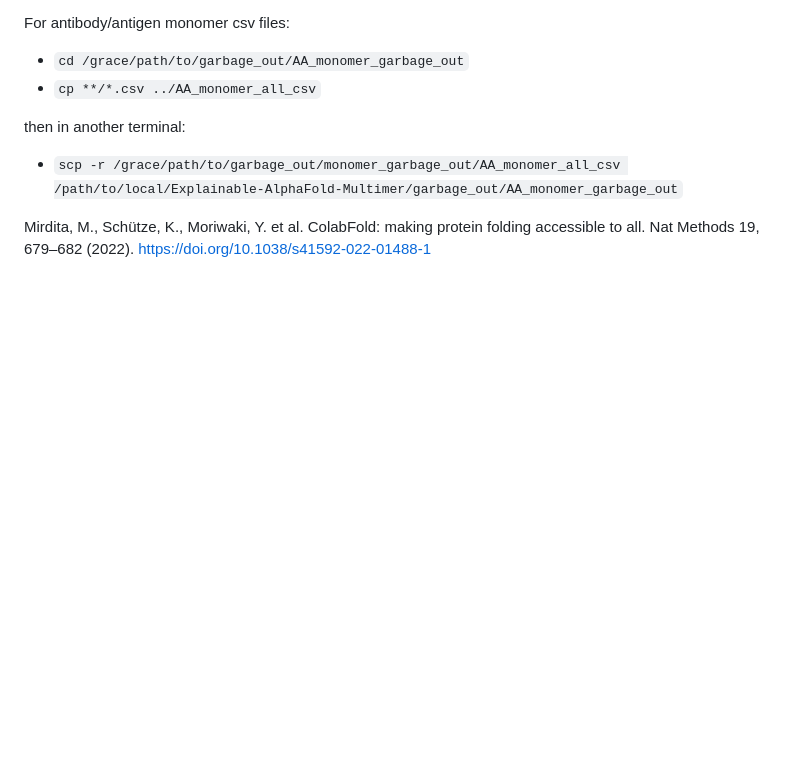
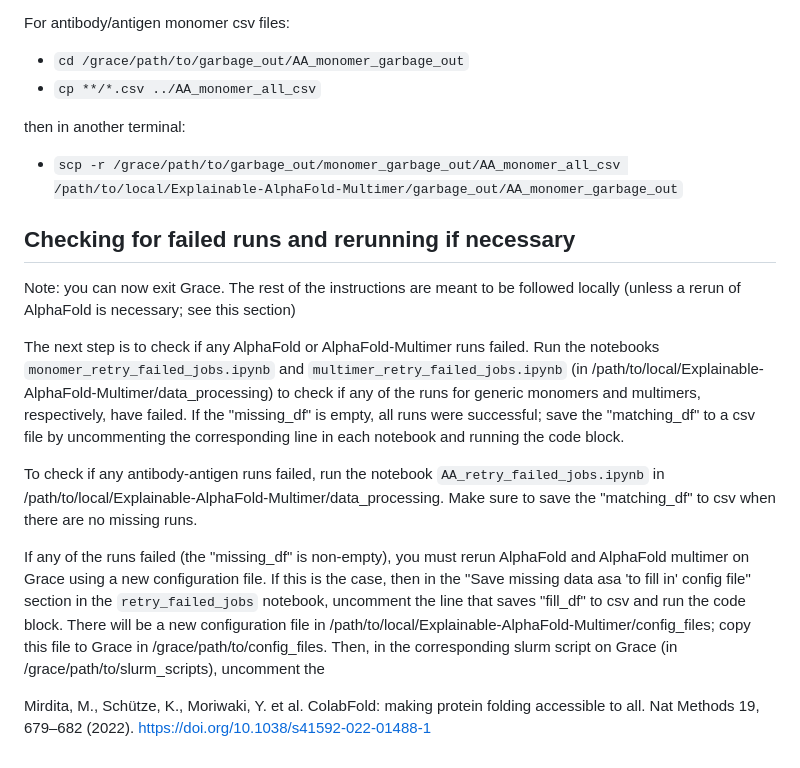
Before and after one commit to mying2002/Explainable-AlphaFold-Multimer, a Markdown page: README.md, the part around the change. Drawn GitHub-style; blank space fills up the shorter version.

```diff
--- a/README.md
+++ b/README.md
@@ -92,7 +92,14 @@ then in another terminal:
 
 - `scp -r /grace/path/to/garbage_out/monomer_garbage_out/AA_monomer_all_csv /path/to/local/Explainable-AlphaFold-Multimer/garbage_out/AA_monomer_garbage_out`
 
+## Checking for failed runs and rerunning if necessary
+Note: you can now exit Grace. The rest of the instructions are meant to be followed locally (unless a rerun of AlphaFold is necessary; see this section)
 
+The next step is to check if any AlphaFold or AlphaFold-Multimer runs failed. Run the notebooks `monomer_retry_failed_jobs.ipynb` and `multimer_retry_failed_jobs.ipynb` (in /path/to/local/Explainable-AlphaFold-Multimer/data_processing) to check if any of the runs for generic monomers and multimers, respectively, have failed. If the "missing_df" is empty, all runs were successful; save the "matching_df" to a csv file by uncommenting the corresponding line in each notebook and running the code block.
+
+To check if any antibody-antigen runs failed, run the notebook `AA_retry_failed_jobs.ipynb` in /path/to/local/Explainable-AlphaFold-Multimer/data_processing. Make sure to save the "matching_df" to csv when there are no missing runs.
+
+If any of the runs failed (the "missing_df" is non-empty), you must rerun AlphaFold and AlphaFold multimer on Grace using a new configuration file. If this is the case, then in the "Save missing data asa 'to fill in' config file" section in the `retry_failed_jobs` notebook, uncomment the line that saves "fill_df" to csv and run the code block. There will be a new configuration file in /path/to/local/Explainable-AlphaFold-Multimer/config_files; copy this file to Grace in /grace/path/to/config_files. Then, in the corresponding slurm script on Grace (in /grace/path/to/slurm_scripts), uncomment the
 
 
 Mirdita, M., Schütze, K., Moriwaki, Y. et al. ColabFold: making protein folding accessible to all. Nat Methods 19, 679–682 (2022). https://doi.org/10.1038/s41592-022-01488-1
```
